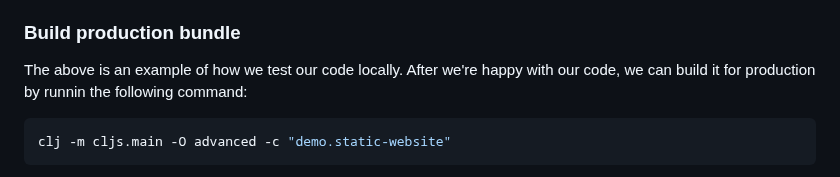
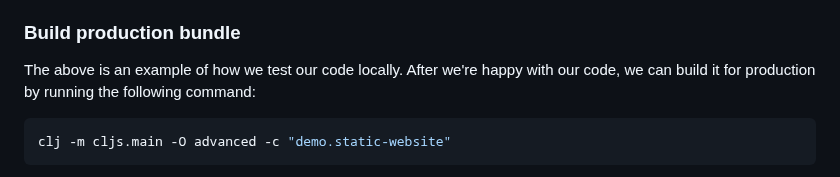
Before and after one commit to athomasoriginal/com.betweentwoparens, a Markdown page: src/posts/000-deploy-clojureScript-to-github-pages.md, the part around the change. GitHub-like rendering.

Commit message:
Update 000-deploy-clojureScript-to-github-pages.md
Fix typo

````diff
--- a/src/posts/000-deploy-clojureScript-to-github-pages.md
+++ b/src/posts/000-deploy-clojureScript-to-github-pages.md
@@ -240,7 +240,7 @@ aria-describedby="footnote-label" id="fn-project-name-ref">name</a>.
 ### Build production bundle
 
 The above is an example of how we test our code locally. After we're happy with
-our code, we can build it for production by runnin the following command:
+our code, we can build it for production by running the following command:
 
 ```bash
 clj -m cljs.main -O advanced -c "demo.static-website"
````
